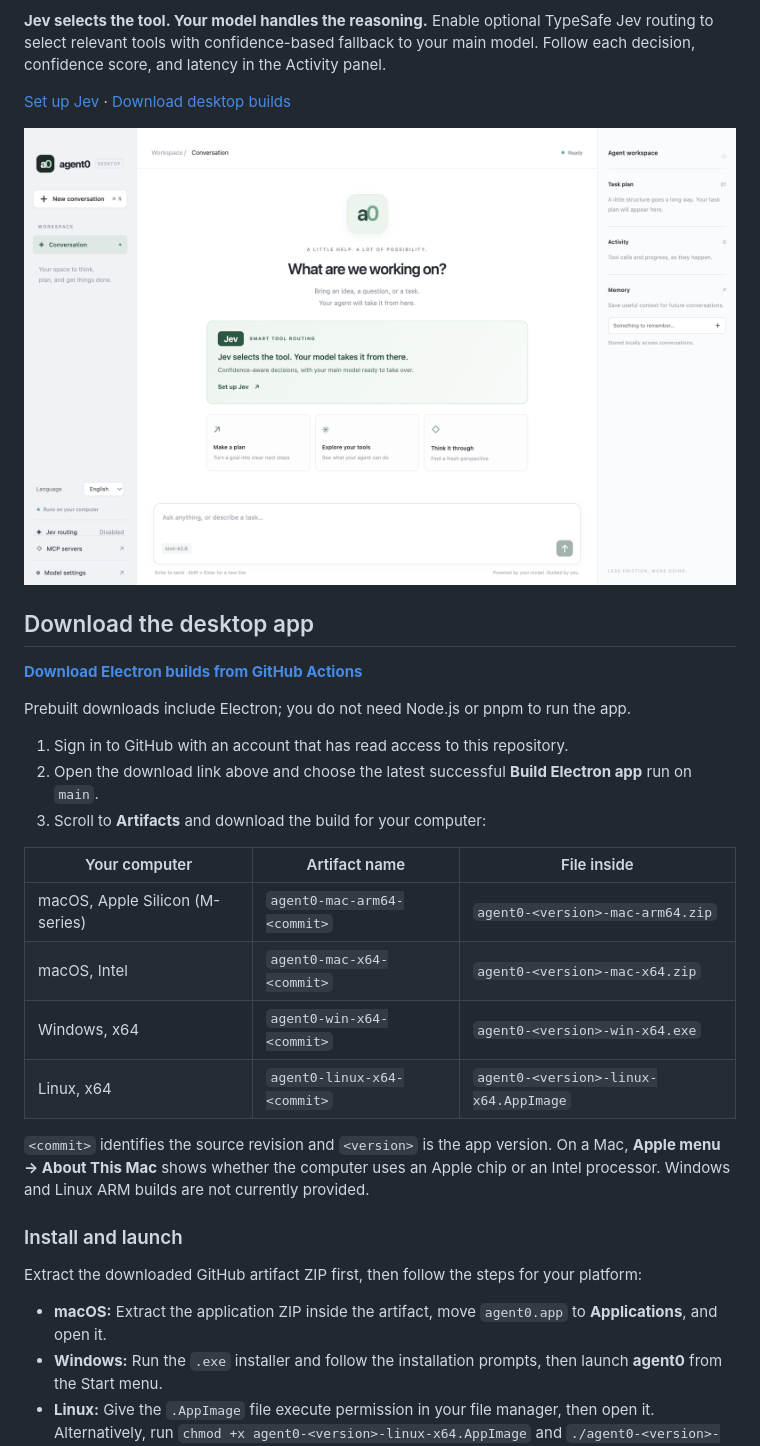
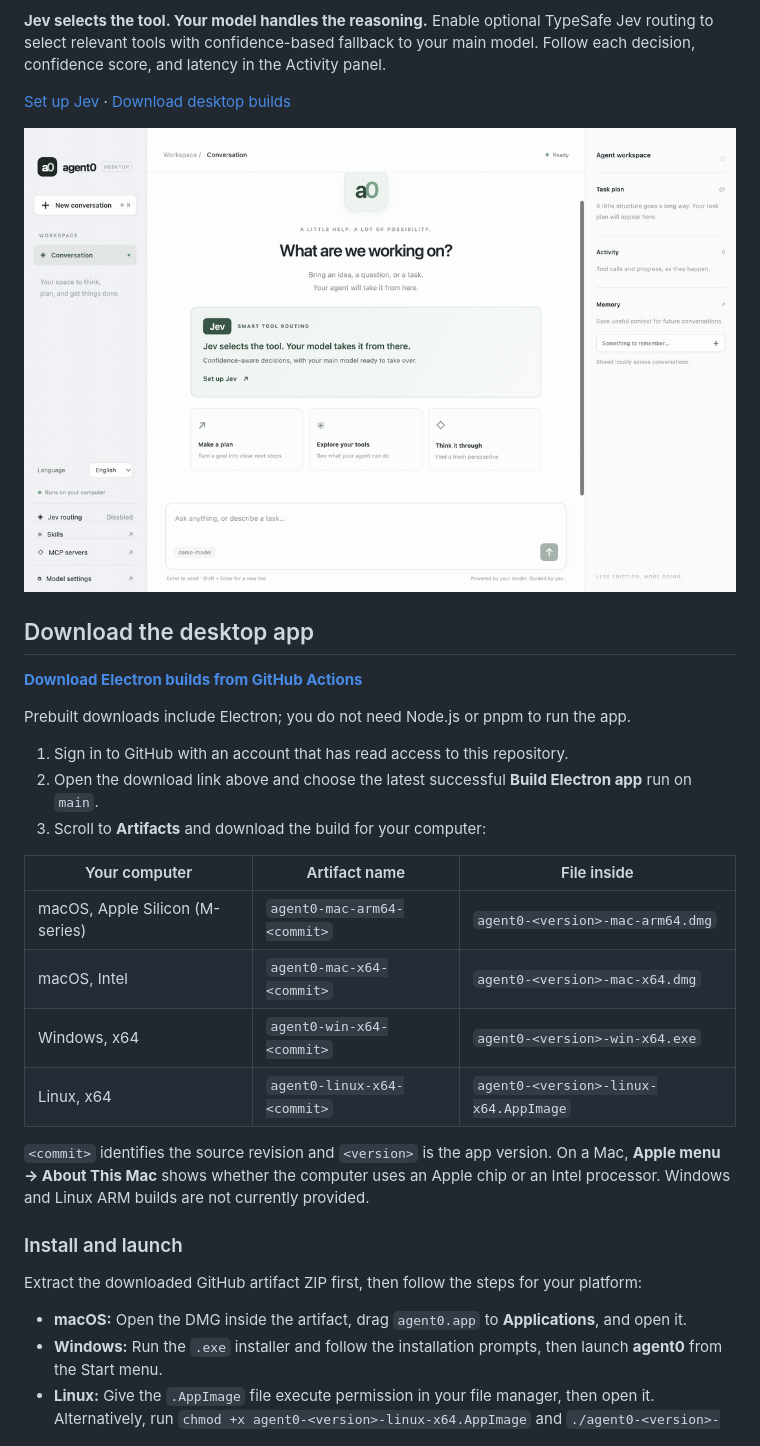
Before and after one commit to xudafeng/agent0, a Markdown page: README.md, the part around one of its changes. Drawn GitHub-style; pictures changed too: docs/images/agent0-desktop.png (deleted), docs/images/agent0-jev-demo.gif (added).

Commit message:
Update desktop demo and package macOS builds as DMG

```diff
--- a/README.md
+++ b/README.md
@@ -8,7 +8,7 @@ A desktop AI agent with **Jev-powered tool routing**, MCP integration, task plan
 
 [Set up Jev](docs/configuration.md#jev-routing) · [Download desktop builds](https://github.com/xudafeng/agent0/actions/workflows/build-electron.yml)
 
-![agent0 desktop app featuring Jev tool routing, its setup shortcut, and the agent workspace](docs/images/agent0-desktop.png)
+![agent0 desktop app featuring Jev tool routing, its setup shortcut, and the agent workspace](docs/images/agent0-jev-demo.gif)
 
 ## Download the desktop app
 
@@ -22,8 +22,8 @@ Prebuilt downloads include Electron; you do not need Node.js or pnpm to run the
 
 | Your computer | Artifact name | File inside |
 | --- | --- | --- |
-| macOS, Apple Silicon (M-series) | `agent0-mac-arm64-<commit>` | `agent0-<version>-mac-arm64.zip` |
-| macOS, Intel | `agent0-mac-x64-<commit>` | `agent0-<version>-mac-x64.zip` |
+| macOS, Apple Silicon (M-series) | `agent0-mac-arm64-<commit>` | `agent0-<version>-mac-arm64.dmg` |
+| macOS, Intel | `agent0-mac-x64-<commit>` | `agent0-<version>-mac-x64.dmg` |
 | Windows, x64 | `agent0-win-x64-<commit>` | `agent0-<version>-win-x64.exe` |
 | Linux, x64 | `agent0-linux-x64-<commit>` | `agent0-<version>-linux-x64.AppImage` |
 
@@ -33,7 +33,7 @@ Prebuilt downloads include Electron; you do not need Node.js or pnpm to run the
 
 Extract the downloaded GitHub artifact ZIP first, then follow the steps for your platform:
 
-- **macOS:** Extract the application ZIP inside the artifact, move `agent0.app` to **Applications**, and open it.
+- **macOS:** Open the DMG inside the artifact, drag `agent0.app` to **Applications**, and open it.
 - **Windows:** Run the `.exe` installer and follow the installation prompts, then launch **agent0** from the Start menu.
 - **Linux:** Give the `.AppImage` file execute permission in your file manager, then open it. Alternatively, run `chmod +x agent0-<version>-linux-x64.AppImage` and `./agent0-<version>-linux-x64.AppImage`, replacing `<version>` with the downloaded version.
 
```
Also changed, not shown: other parts of README.md (+12 -1 lines), README.zh-CN.md (+1 -1 lines), 2 other files.
